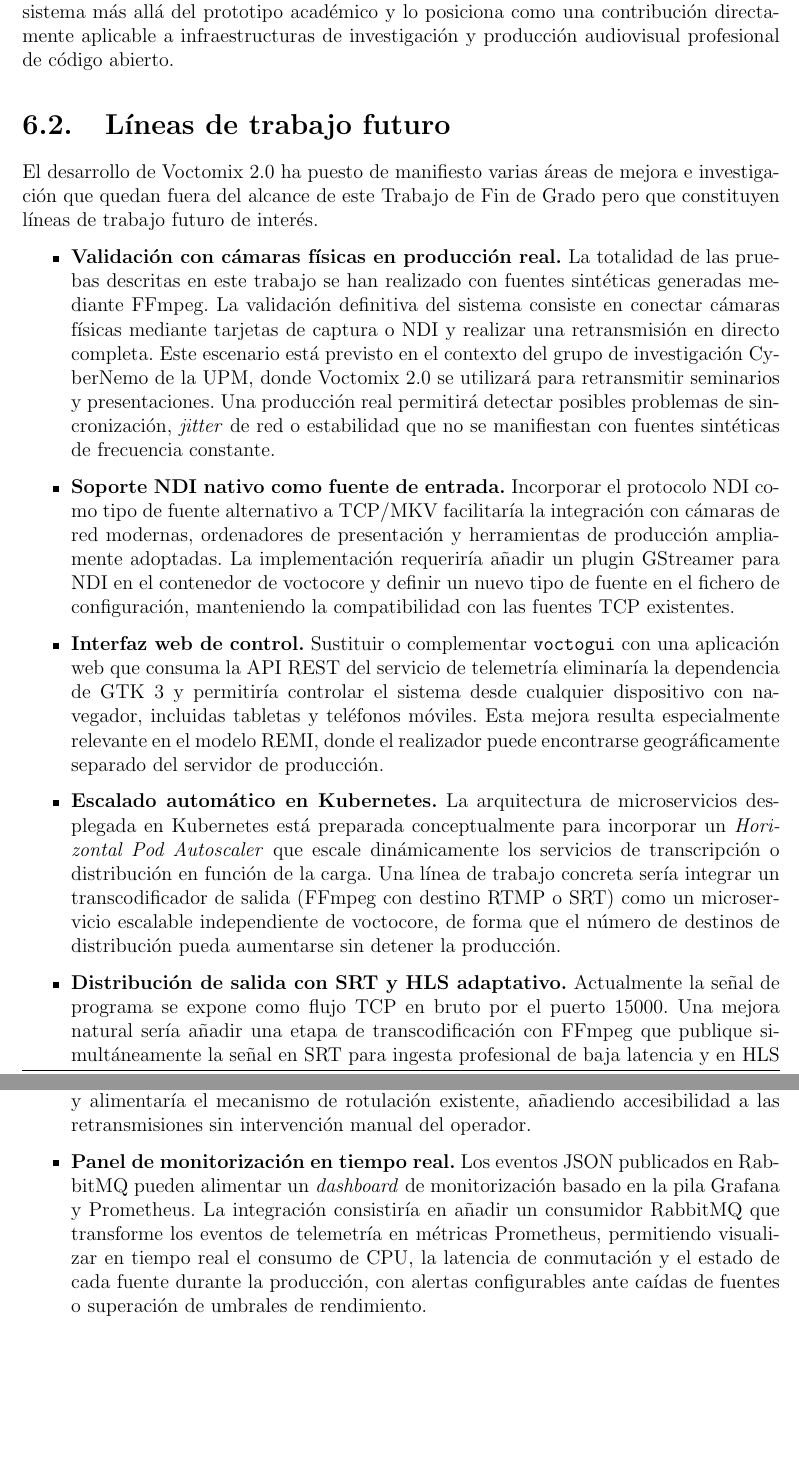
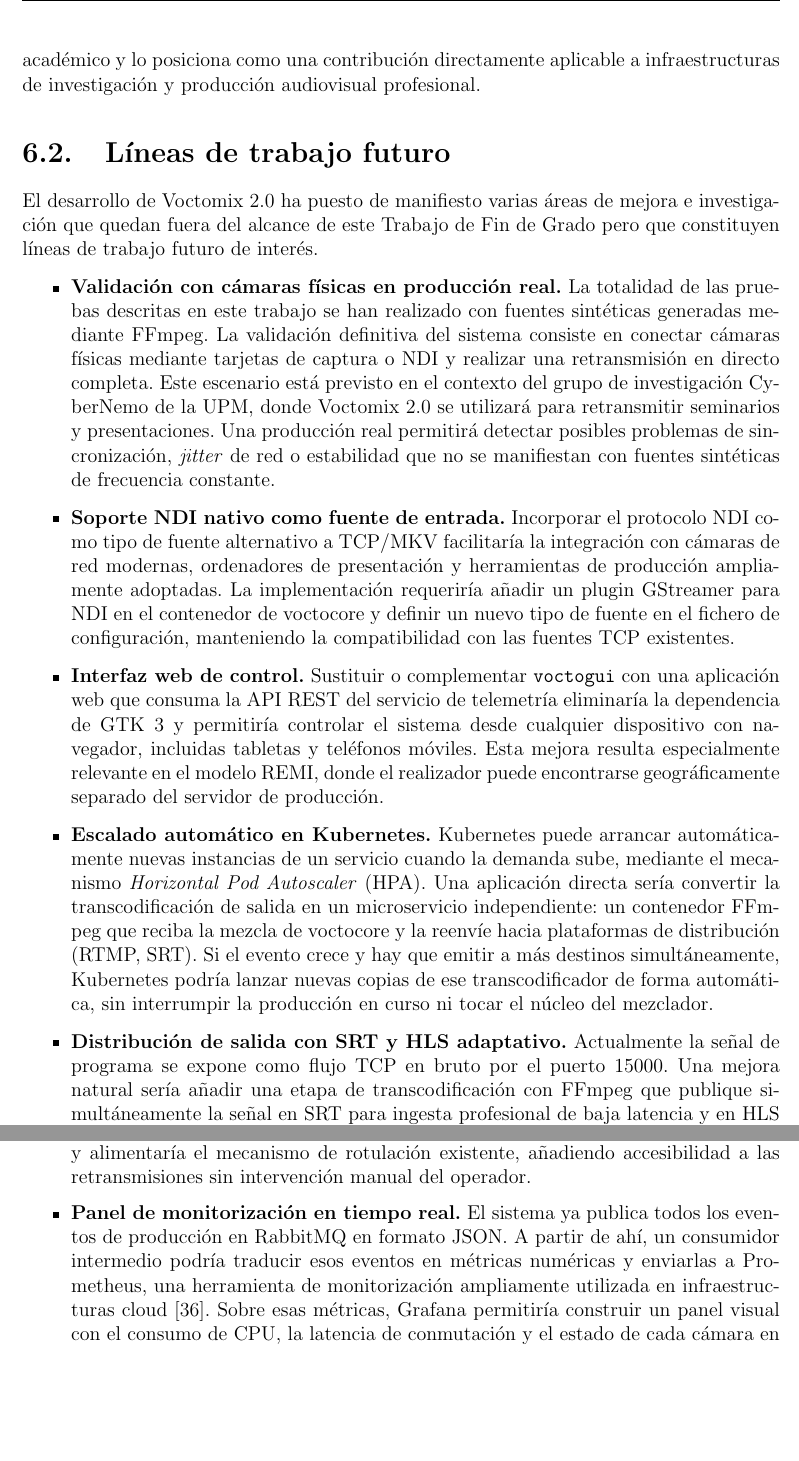
Before and after one commit to martin1210235/voctomix-2.0, a LaTeX thesis (main.tex, which reads capitulos/cap6/6_1_conclusiones.tex, capitulos/cap6/6_2_lineas_futuras.tex): two parts of pages 63 and 64 of 73, joined at a grey line, cut so that both start at the same text, the shorter picture padded with empty space. Compiled offline with pdfLaTeX.

Commit message:
docs: sync

```diff
--- a/capitulos/cap6/6_1_conclusiones.tex
+++ b/capitulos/cap6/6_1_conclusiones.tex
@@ -112,4 +106,4 @@
-operó junto a componentes de ciberseguridad avanzados. Este despliegue real acredita
-la madurez del sistema más allá del prototipo académico y lo posiciona como una
-contribución directamente aplicable a infraestructuras de investigación y producción
-audiovisual profesional de código abierto.
+proyecto europeo de investigación \textbf{CyberNEMO} (UPM), donde actuó como motor
+de producción audiovisual. Este despliegue real acredita la madurez del sistema más
+allá del prototipo académico y lo posiciona como una contribución directamente
+aplicable a infraestructuras de investigación y producción audiovisual profesional.
--- a/capitulos/cap6/6_2_lineas_futuras.tex
+++ b/capitulos/cap6/6_2_lineas_futuras.tex
@@ -34,13 +34,14 @@
   producción.
 
   \item \textbf{Escalado automático en Kubernetes.}
-  La arquitectura de microservicios desplegada en Kubernetes está preparada
-  conceptualmente para incorporar un \textit{Horizontal Pod Autoscaler} que escale
-  dinámicamente los servicios de transcripción o distribución en función de la carga.
-  Una línea de trabajo concreta sería integrar un transcodificador de salida (FFmpeg
-  con destino RTMP o SRT) como un microservicio escalable independiente de voctocore,
-  de forma que el número de destinos de distribución pueda aumentarse sin detener la
-  producción.
+  Kubernetes puede arrancar automáticamente nuevas instancias de un servicio cuando
+  la demanda sube, mediante el mecanismo \textit{Horizontal Pod Autoscaler} (HPA).
+  Una aplicación directa sería convertir la transcodificación de salida en un
+  microservicio independiente: un contenedor FFmpeg que reciba la mezcla de voctocore
+  y la reenvíe hacia plataformas de distribución (RTMP, SRT). Si el evento crece y
+  hay que emitir a más destinos simultáneamente, Kubernetes podría lanzar nuevas
+  copias de ese transcodificador de forma automática, sin interrumpir la producción
+  en curso ni tocar el núcleo del mezclador.
 
   \item \textbf{Distribución de salida con SRT y HLS adaptativo.}
   Actualmente la señal de programa se expone como flujo TCP en bruto por el puerto
@@ -58,11 +59,13 @@
   a las retransmisiones sin intervención manual del operador.
 
   \item \textbf{Panel de monitorización en tiempo real.}
-  Los eventos JSON publicados en RabbitMQ pueden alimentar un \textit{dashboard}
-  de monitorización basado en la pila Grafana y Prometheus. La integración consistiría
-  en añadir un consumidor RabbitMQ que transforme los eventos de telemetría en métricas
-  Prometheus, permitiendo visualizar en tiempo real el consumo de CPU, la latencia de
-  conmutación y el estado de cada fuente durante la producción, con alertas configurables
-  ante caídas de fuentes o superación de umbrales de rendimiento.
+  El sistema ya publica todos los eventos de producción en RabbitMQ en formato JSON.
+  A partir de ahí, un consumidor intermedio podría traducir esos eventos en métricas
+  numéricas y enviarlas a Prometheus, una herramienta de monitorización ampliamente
+  utilizada en infraestructuras cloud~\cite{prometheus_docs}. Sobre esas métricas,
+  Grafana permitiría construir un panel visual con el consumo de CPU, la latencia de
+  conmutación y el estado de cada cámara en tiempo real, y configurar alertas
+  automáticas que avisen al equipo si una fuente cae o el sistema supera un umbral
+  de rendimiento durante la retransmisión.
 
 \end{itemize}
```
Also changed, not shown: biblio.bib (+8 -0 lines), capitulos/cap6/6_1_conclusiones.tex (12 more changed lines).
